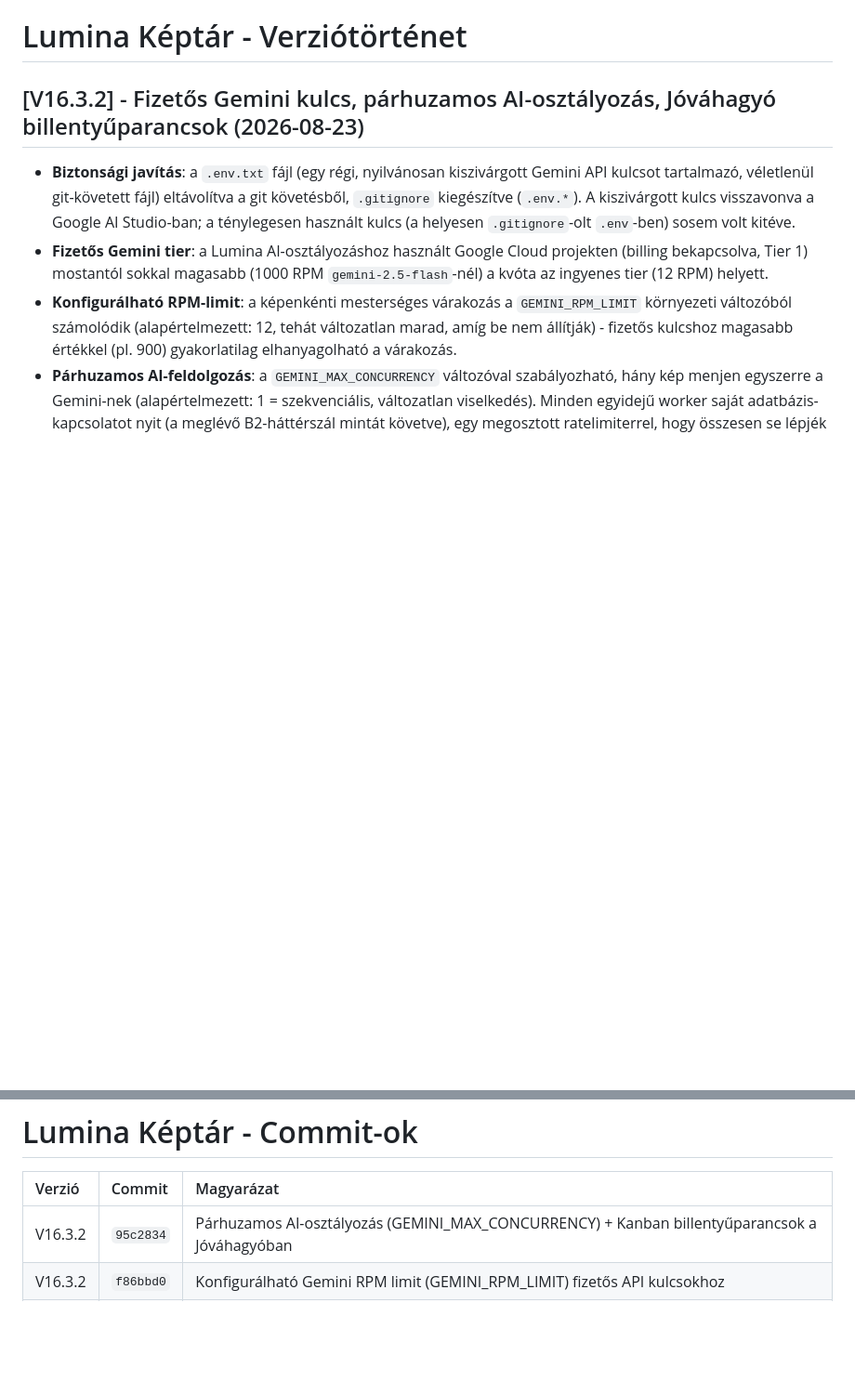
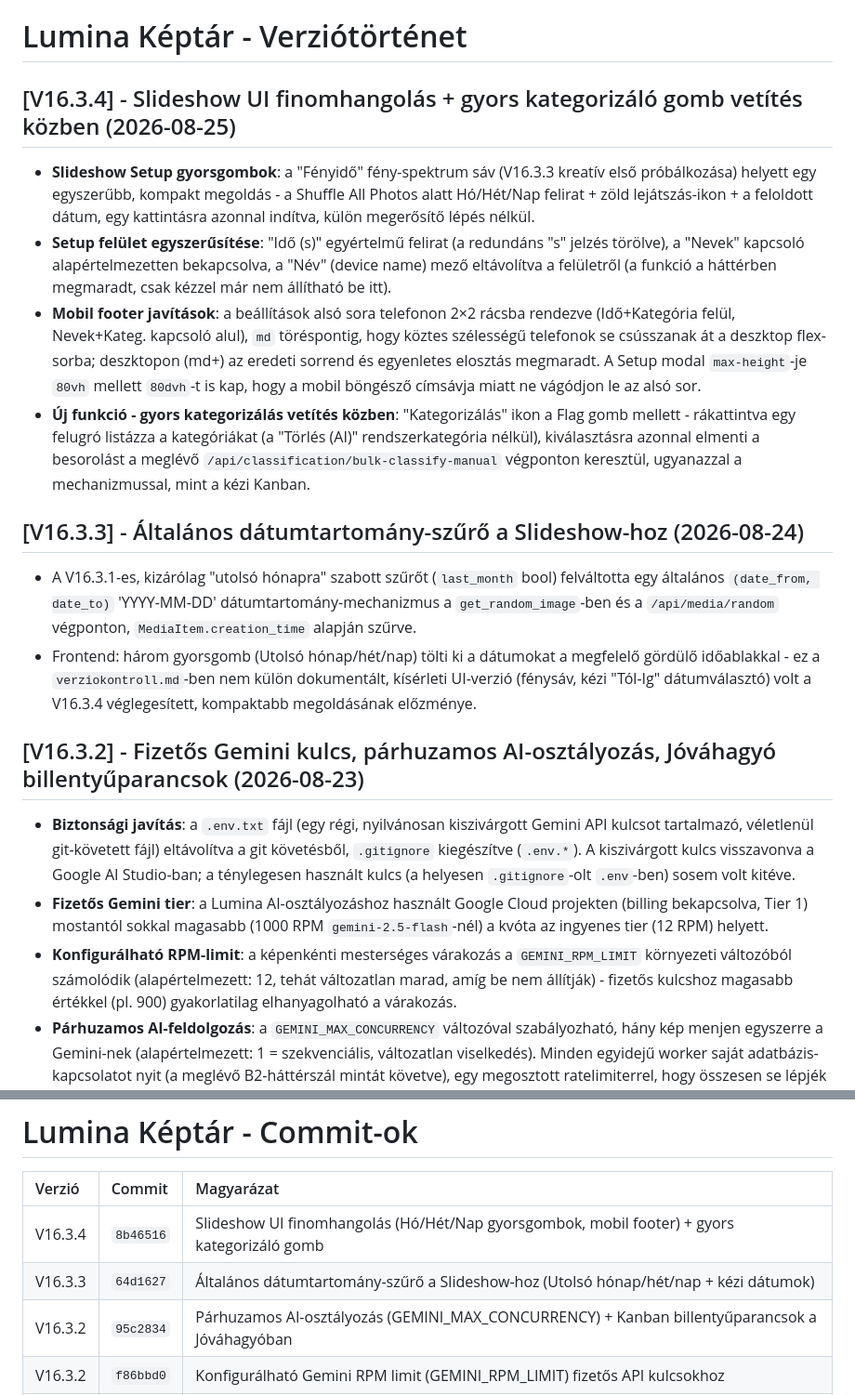
Before and after one commit to TTTZsolt/google-photos-slideshow, a Markdown page: verziokontroll.md, 2 parts joined by grey strips. Shown at 93% size. GitHub-like rendering; blank space fills up the shorter version.

Commit message:
V16.3.4: Verziotortenet es commit tabla frissitese (V16.3.3 + V16.3.4)
A 64d1627 (V16.3.3) es a 8b46516 (V16.3.4) commitok dokumentalasa a
verziokontroll.md-ben - a V16.3.3 eddig lemaradt a Verziotortenetbol.

```diff
--- a/verziokontroll.md
+++ b/verziokontroll.md
@@ -7,6 +7,18 @@ Ez a dokumentum követi a Lumina projekt mérföldköveit és fejlesztési szaka
 5. A fő verziók és magyarázatuk továbbra is a Verziótörténet fejezetben kerüljön felsorolásra.
 
 # Lumina Képtár - Verziótörténet
+
+## [V16.3.4] - Slideshow UI finomhangolás + gyors kategorizáló gomb vetítés közben (2026-08-25)
+
+- **Slideshow Setup gyorsgombok**: a "Fényidő" fény-spektrum sáv (V16.3.3 kreatív első próbálkozása) helyett egy egyszerűbb, kompakt megoldás - a Shuffle All Photos alatt Hó/Hét/Nap felirat + zöld lejátszás-ikon + a feloldott dátum, egy kattintásra azonnal indítva, külön megerősítő lépés nélkül.
+- **Setup felület egyszerűsítése**: "Idő (s)" egyértelmű felirat (a redundáns "s" jelzés törölve), a "Nevek" kapcsoló alapértelmezetten bekapcsolva, a "Név" (device name) mező eltávolítva a felületről (a funkció a háttérben megmaradt, csak kézzel már nem állítható be itt).
+- **Mobil footer javítások**: a beállítások alsó sora telefonon 2×2 rácsba rendezve (Idő+Kategória felül, Nevek+Kateg. kapcsoló alul), `md` töréspontig, hogy köztes szélességű telefonok se csússzanak át a deszktop flex-sorba; deszktopon (md+) az eredeti sorrend és egyenletes elosztás megmaradt. A Setup modal `max-height`-je `80vh` mellett `80dvh`-t is kap, hogy a mobil böngésző címsávja miatt ne vágódjon le az alsó sor.
+- **Új funkció - gyors kategorizálás vetítés közben**: "Kategorizálás" ikon a Flag gomb mellett - rákattintva egy felugró listázza a kategóriákat (a "Törlés (AI)" rendszerkategória nélkül), kiválasztásra azonnal elmenti a besorolást a meglévő `/api/classification/bulk-classify-manual` végponton keresztül, ugyanazzal a mechanizmussal, mint a kézi Kanban.
+
+## [V16.3.3] - Általános dátumtartomány-szűrő a Slideshow-hoz (2026-08-24)
+
+- A V16.3.1-es, kizárólag "utolsó hónapra" szabott szűrőt (`last_month` bool) felváltotta egy általános `(date_from, date_to)` 'YYYY-MM-DD' dátumtartomány-mechanizmus a `get_random_image`-ben és a `/api/media/random` végponton, `MediaItem.creation_time` alapján szűrve.
+- Frontend: három gyorsgomb (Utolsó hónap/hét/nap) tölti ki a dátumokat a megfelelő gördülő időablakkal - ez a `verziokontroll.md`-ben nem külön dokumentált, kísérleti UI-verzió (fénysáv, kézi "Tól-Ig" dátumválasztó) volt a V16.3.4 véglegesített, kompaktabb megoldásának előzménye.
 
 ## [V16.3.2] - Fizetős Gemini kulcs, párhuzamos AI-osztályozás, Jóváhagyó billentyűparancsok (2026-08-23)
 
@@ -173,6 +185,8 @@ Ez a dokumentum követi a Lumina projekt mérföldköveit és fejlesztési szaka
 
 | Verzió  | Commit    | Magyarázat                                                                                     |
 |:------- |:--------- |:---------------------------------------------------------------------------------------------- |
+| V16.3.4 | `8b46516` | Slideshow UI finomhangolás (Hó/Hét/Nap gyorsgombok, mobil footer) + gyors kategorizáló gomb     |
+| V16.3.3 | `64d1627` | Általános dátumtartomány-szűrő a Slideshow-hoz (Utolsó hónap/hét/nap + kézi dátumok)            |
 | V16.3.2 | `95c2834` | Párhuzamos AI-osztályozás (GEMINI_MAX_CONCURRENCY) + Kanban billentyűparancsok a Jóváhagyóban   |
 | V16.3.2 | `f86bbd0` | Konfigurálható Gemini RPM limit (GEMINI_RPM_LIMIT) fizetős API kulcsokhoz                       |
 | V16.3.2 | `625ba0a` | Biztonsági javítás: .env.txt eltávolítása a git követésből (kiszivárgott Gemini kulcs)          |
```
